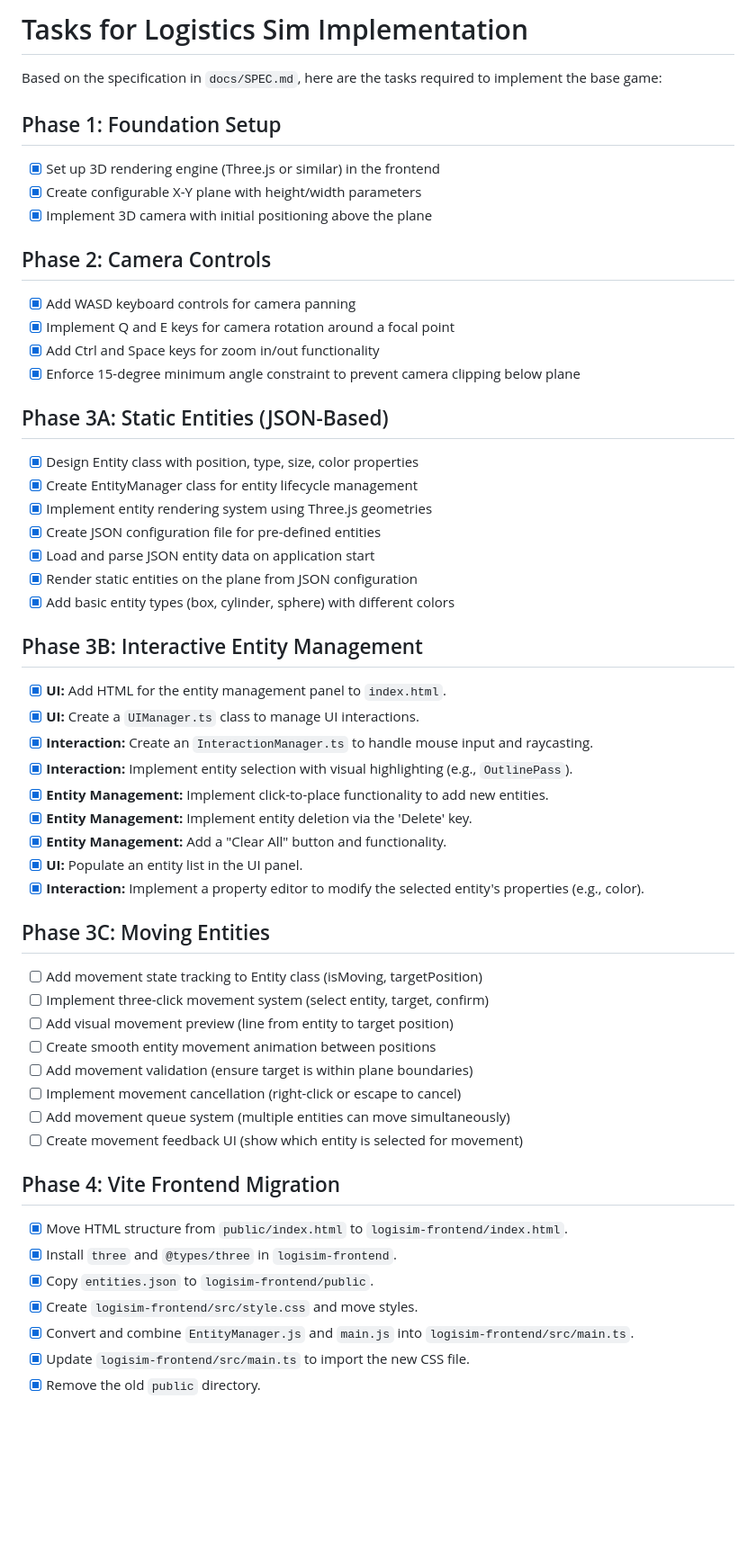
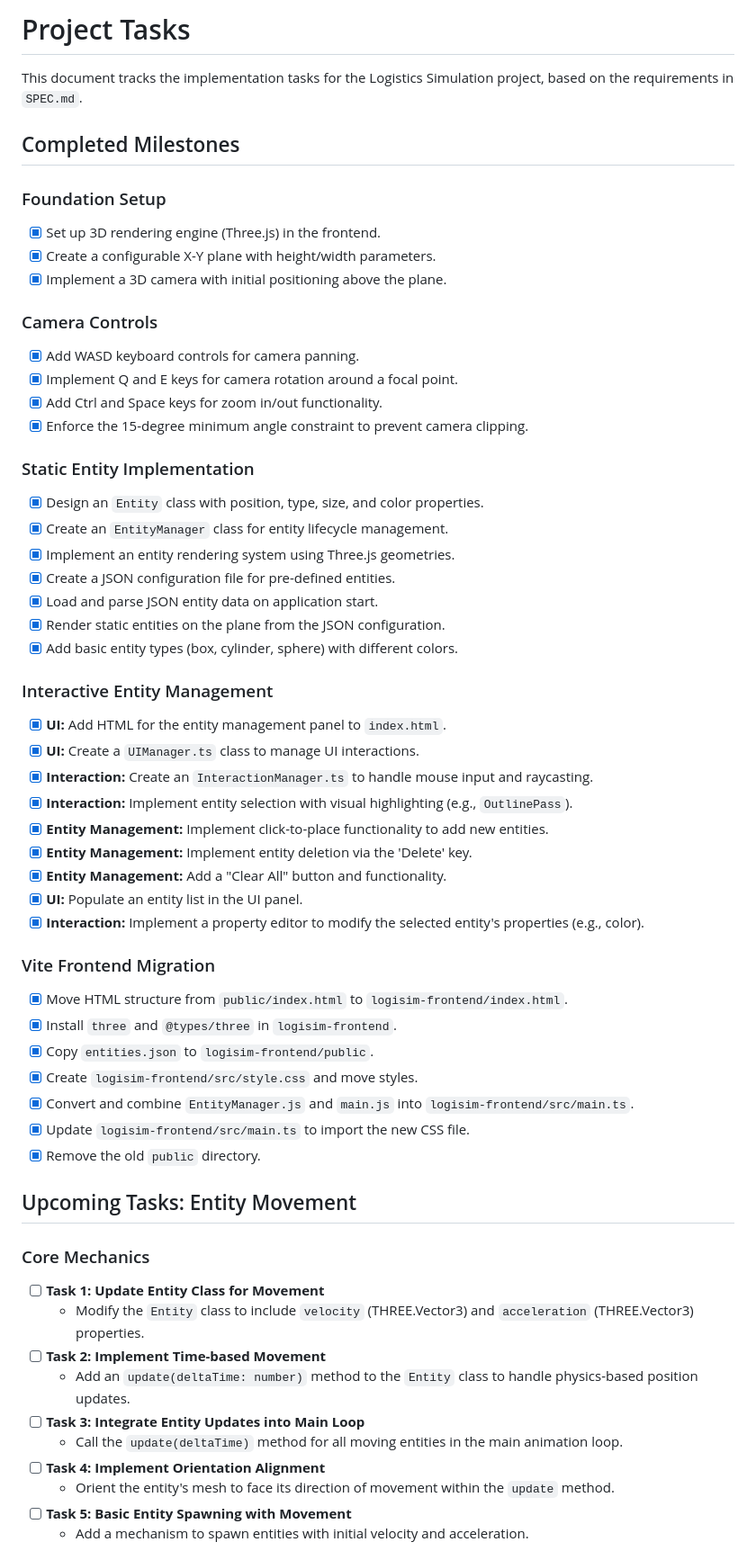
Before and after one commit to breeze4/logisim, a Markdown page: docs/TASKS.md, the part around one of its changes. Shown at 90% size. Drawn GitHub-style; blank space fills up the shorter version.

```diff
--- a/docs/TASKS.md
+++ b/docs/TASKS.md
@@ -1,28 +1,30 @@
-# Tasks for Logistics Sim Implementation
+# Project Tasks
 
-Based on the specification in `docs/SPEC.md`, here are the tasks required to implement the base game:
+This document tracks the implementation tasks for the Logistics Simulation project, based on the requirements in `SPEC.md`.
 
-## Phase 1: Foundation Setup
-- [x] Set up 3D rendering engine (Three.js or similar) in the frontend
-- [x] Create configurable X-Y plane with height/width parameters
-- [x] Implement 3D camera with initial positioning above the plane
+## Completed Milestones
 
-## Phase 2: Camera Controls
-- [x] Add WASD keyboard controls for camera panning
-- [x] Implement Q and E keys for camera rotation around a focal point
-- [x] Add Ctrl and Space keys for zoom in/out functionality
-- [x] Enforce 15-degree minimum angle constraint to prevent camera clipping below plane
+### Foundation Setup
+- [x] Set up 3D rendering engine (Three.js) in the frontend.
+- [x] Create a configurable X-Y plane with height/width parameters.
+- [x] Implement a 3D camera with initial positioning above the plane.
 
-## Phase 3A: Static Entities (JSON-Based)
-- [x] Design Entity class with position, type, size, color properties
-- [x] Create EntityManager class for entity lifecycle management
-- [x] Implement entity rendering system using Three.js geometries
-- [x] Create JSON configuration file for pre-defined entities
-- [x] Load and parse JSON entity data on application start
-- [x] Render static entities on the plane from JSON configuration
-- [x] Add basic entity types (box, cylinder, sphere) with different colors
+### Camera Controls
+- [x] Add WASD keyboard controls for camera panning.
+- [x] Implement Q and E keys for camera rotation around a focal point.
+- [x] Add Ctrl and Space keys for zoom in/out functionality.
+- [x] Enforce the 15-degree minimum angle constraint to prevent camera clipping.
 
-## Phase 3B: Interactive Entity Management
+### Static Entity Implementation
+- [x] Design an `Entity` class with position, type, size, and color properties.
+- [x] Create an `EntityManager` class for entity lifecycle management.
+- [x] Implement an entity rendering system using Three.js geometries.
+- [x] Create a JSON configuration file for pre-defined entities.
+- [x] Load and parse JSON entity data on application start.
+- [x] Render static entities on the plane from the JSON configuration.
+- [x] Add basic entity types (box, cylinder, sphere) with different colors.
+
+### Interactive Entity Management
 - [x] **UI:** Add HTML for the entity management panel to `index.html`.
 - [x] **UI:** Create a `UIManager.ts` class to manage UI interactions.
 - [x] **Interaction:** Create an `InteractionManager.ts` to handle mouse input and raycasting.
@@ -33,17 +35,7 @@ Based on the specification in `docs/SPEC.md`, here are the tasks required to imp
 - [x] **UI:** Populate an entity list in the UI panel.
 - [x] **Interaction:** Implement a property editor to modify the selected entity's properties (e.g., color).
 
-## Phase 3C: Moving Entities
-- [ ] Add movement state tracking to Entity class (isMoving, targetPosition)
-- [ ] Implement three-click movement system (select entity, target, confirm)
-- [ ] Add visual movement preview (line from entity to target position)
-- [ ] Create smooth entity movement animation between positions
-- [ ] Add movement validation (ensure target is within plane boundaries)
-- [ ] Implement movement cancellation (right-click or escape to cancel)
-- [ ] Add movement queue system (multiple entities can move simultaneously)
-- [ ] Create movement feedback UI (show which entity is selected for movement)
-
-## Phase 4: Vite Frontend Migration
+### Vite Frontend Migration
 - [x] Move HTML structure from `public/index.html` to `logisim-frontend/index.html`.
 - [x] Install `three` and `@types/three` in `logisim-frontend`.
 - [x] Copy `entities.json` to `logisim-frontend/public`.
@@ -51,3 +43,18 @@ Based on the specification in `docs/SPEC.md`, here are the tasks required to imp
 - [x] Convert and combine `EntityManager.js` and `main.js` into `logisim-frontend/src/main.ts`.
 - [x] Update `logisim-frontend/src/main.ts` to import the new CSS file.
 - [x] Remove the old `public` directory.
+
+## Upcoming Tasks: Entity Movement
+
+### Core Mechanics
+- [ ] **Task 1: Update Entity Class for Movement**
+  - Modify the `Entity` class to include `velocity` (THREE.Vector3) and `acceleration` (THREE.Vector3) properties.
+- [ ] **Task 2: Implement Time-based Movement**
+  - Add an `update(deltaTime: number)` method to the `Entity` class to handle physics-based position updates.
+- [ ] **Task 3: Integrate Entity Updates into Main Loop**
+  - Call the `update(deltaTime)` method for all moving entities in the main animation loop.
+- [ ] **Task 4: Implement Orientation Alignment**
+  - Orient the entity's mesh to face its direction of movement within the `update` method.
+- [ ] **Task 5: Basic Entity Spawning with Movement**
+  - Add a mechanism to spawn entities with initial velocity and acceleration.
+
```
Also changed, not shown: other parts of docs/TASKS.md (+21 -0 lines), docs/SPEC.md (+73 -105 lines).
